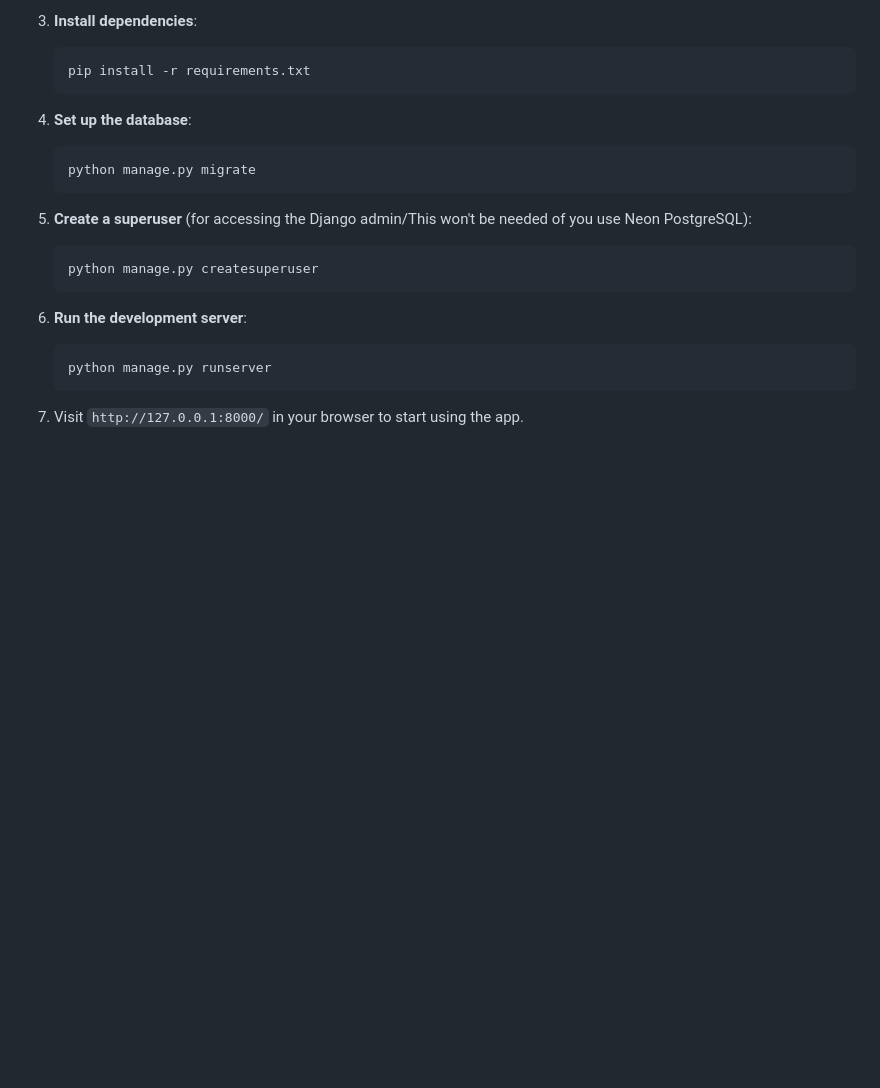
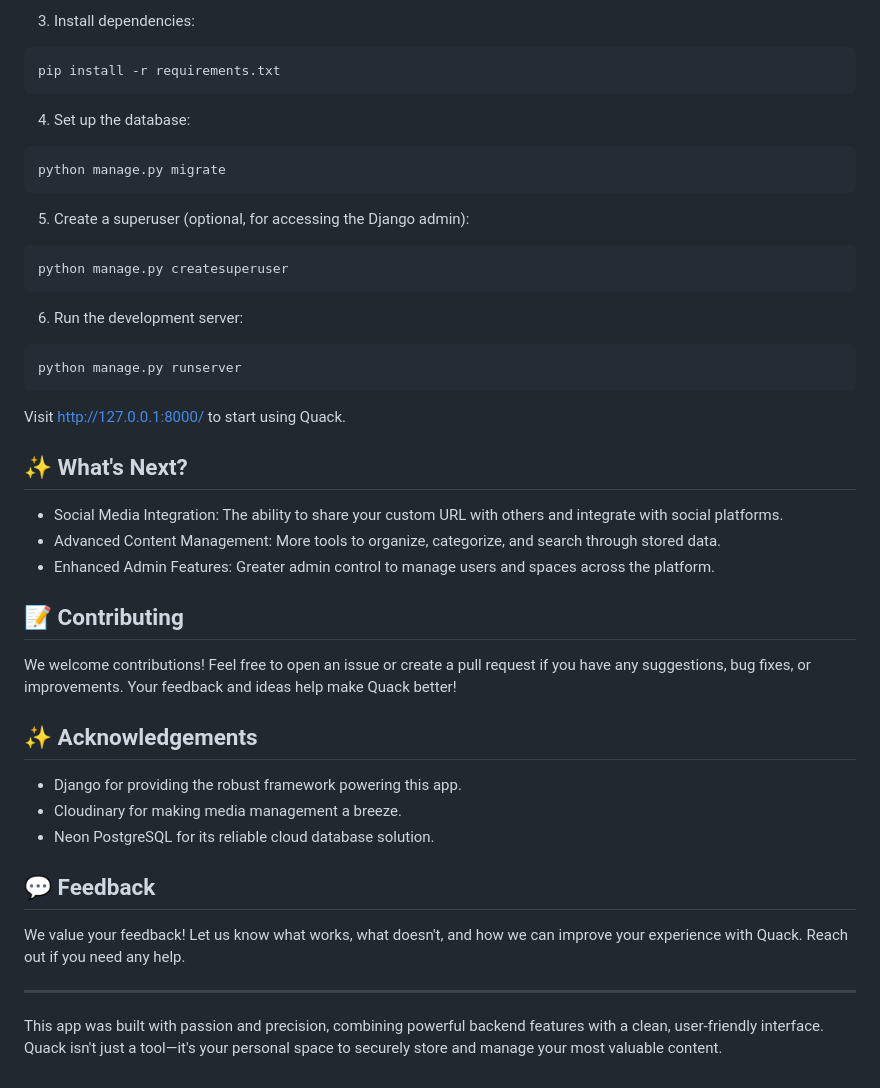
Before and after one commit to herin7/quack, a Markdown page: README.md, the part around the change printed below. Drawn GitHub-style; blank space fills up the shorter version.

````diff
--- a/README.md
+++ b/README.md
@@ -70,22 +64,42 @@ CLOUDINARY_API_SECRET='your_api_secret_here'
 
-3. **Install dependencies**:
-    ```sh
-    pip install -r requirements.txt
-    ```
+3. Install dependencies:
+```bash
+pip install -r requirements.txt
+```
 
-4. **Set up the database**:
-    ```sh
-    python manage.py migrate
-    ```
+4. Set up the database:
+```bash
+python manage.py migrate
+```
 
-5. **Create a superuser** (for accessing the Django admin/This won't be needed of you use Neon PostgreSQL):
-    ```sh
-    python manage.py createsuperuser
-    ```
+5. Create a superuser (optional, for accessing the Django admin):
+```bash
+python manage.py createsuperuser
+```
 
-6. **Run the development server**:
-    ```sh
-    python manage.py runserver
-    ```
+6. Run the development server:
+```bash
+python manage.py runserver
+```
 
-7. Visit `http://127.0.0.1:8000/` in your browser to start using the app.
+Visit http://127.0.0.1:8000/ to start using Quack.
+
+## ✨ What's Next?
+* Social Media Integration: The ability to share your custom URL with others and integrate with social platforms.
+* Advanced Content Management: More tools to organize, categorize, and search through stored data.
+* Enhanced Admin Features: Greater admin control to manage users and spaces across the platform.
+
+## 📝 Contributing
+We welcome contributions! Feel free to open an issue or create a pull request if you have any suggestions, bug fixes, or improvements. Your feedback and ideas help make Quack better!
+
+## ✨ Acknowledgements
+* Django for providing the robust framework powering this app.
+* Cloudinary for making media management a breeze.
+* Neon PostgreSQL for its reliable cloud database solution.
+
+## 💬 Feedback
+We value your feedback! Let us know what works, what doesn't, and how we can improve your experience with Quack. Reach out if you need any help.
+
+---
+
+This app was built with passion and precision, combining powerful backend features with a clean, user-friendly interface. Quack isn't just a tool—it's your personal space to securely store and manage your most valuable content.
````
Also changed, not shown: other parts of README.md (+37 -43 lines).
